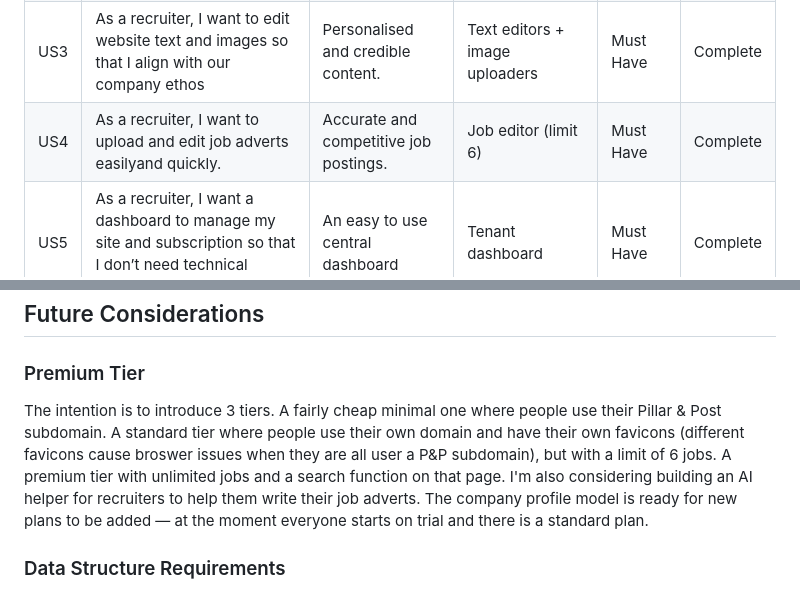
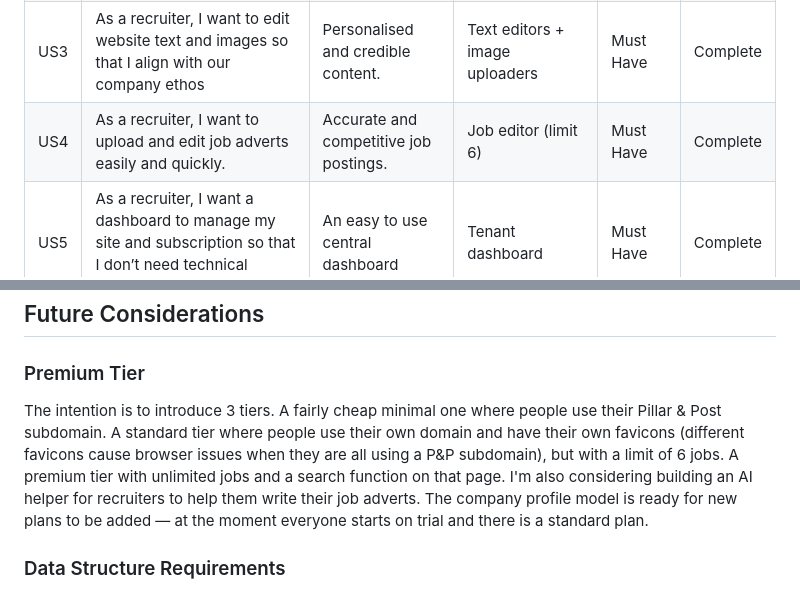
Before and after one commit to christinalicence/recruitment_saas, a Markdown page: docs/README.md, 2 parts joined by grey strips. GitHub-like rendering.

```diff
--- a/docs/README.md
+++ b/docs/README.md
@@ -48,7 +48,7 @@ Recruitment companies are often launched by people working on their own or in a
 | US1 | As a recruiter launching a new agency, I want to choose from professional templates so that I can quickly create a credible website which fits my client's industry. | Fast website launch without design skills. | 3 selectable templates | Must Have | Complete |
 | US2 | As a recruiter, I want to customise colours so that my website reflects my brand identity. | An individual looking website | Colour picker + contrast checker | Must Have | Complete |
 | US3 | As a recruiter, I want to edit website text and images so that I align with our company ethos | Personalised and credible content. | Text editors + image uploaders | Must Have | Complete |
-| US4 | As a recruiter, I want to upload and edit job adverts easilyand quickly. | Accurate and competitive job postings. | Job editor (limit 6) | Must Have | Complete |
+| US4 | As a recruiter, I want to upload and edit job adverts easily and quickly. | Accurate and competitive job postings. | Job editor (limit 6) | Must Have | Complete |
 | US5 | As a recruiter, I want a dashboard to manage my site and subscription so that I don’t need technical knowledge. | An easy to use central dashboard | Tenant dashboard | Must Have | Complete |
 | US6 | As a recruiter, I want secure login tied to my subdomain so that my data remains isolated. | Websites built on seperate schemas. | Subdomain routing + authentication | Must Have | Complete |
 | US7 | As a recruiter, I want candidate applications forwarded via email only so that I minimise GDPR risk. | No candidate data stored in database. | Email forwarding system | Must Have | Complete |
@@ -422,7 +422,7 @@ I also changed my thinking on aesthetics quite seriously from the beginning of d
 
 ### Premium Tier
 
-The intention is to introduce 3 tiers. A fairly cheap minimal one where people use their Pillar & Post subdomain. A standard tier where people use their own domain and have their own favicons (different favicons cause broswer issues when they are all user a P&P subdomain), but with a limit of 6 jobs. A premium tier with unlimited jobs and a search function on that page. I'm also considering building an AI helper for recruiters to help them write their job adverts. The company profile model is ready for new plans to be added — at the moment everyone starts on trial and there is a standard plan.
+The intention is to introduce 3 tiers. A fairly cheap minimal one where people use their Pillar & Post subdomain. A standard tier where people use their own domain and have their own favicons (different favicons cause browser issues when they are all using a P&P subdomain), but with a limit of 6 jobs. A premium tier with unlimited jobs and a search function on that page. I'm also considering building an AI helper for recruiters to help them write their job adverts. The company profile model is ready for new plans to be added — at the moment everyone starts on trial and there is a standard plan.
 
 ### Data Structure Requirements
 
```
Also changed, not shown: other parts of docs/README.md (+3 -3 lines).
